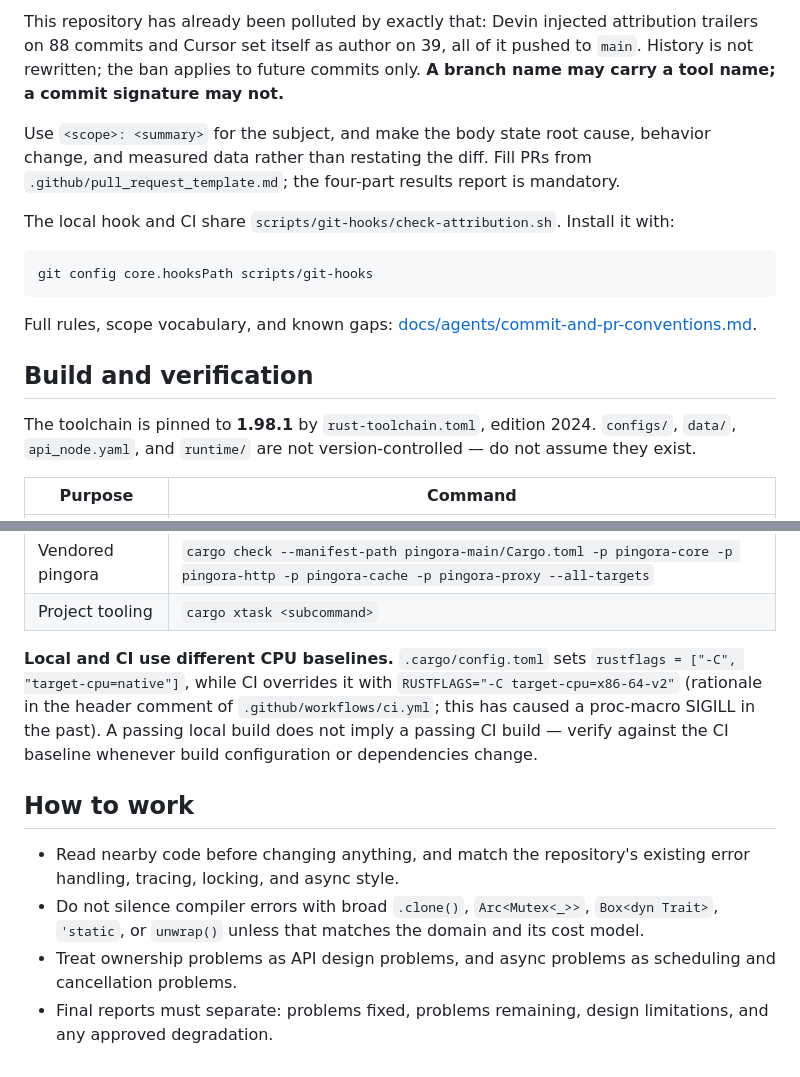
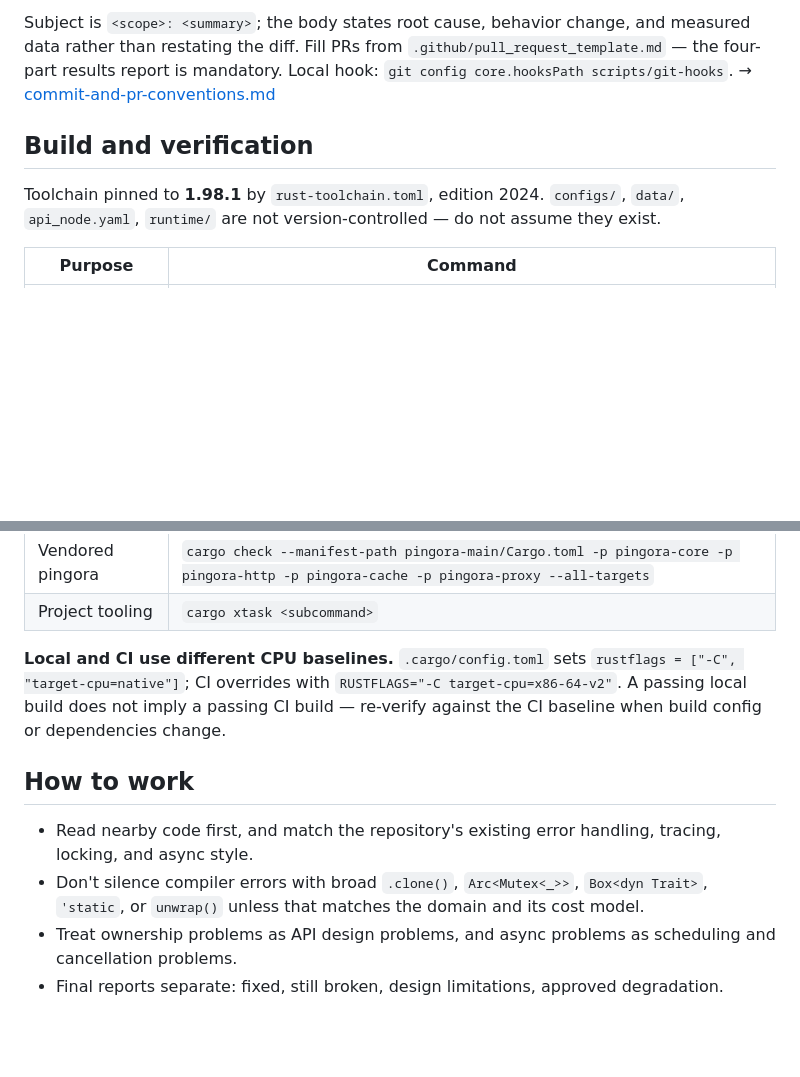
Before and after one commit to Zypixh/cloud-node-rust, a Markdown page: AGENTS.md, 2 parts joined by grey strips. GitHub-like rendering; blank space fills up the shorter version.

````diff
--- a/AGENTS.md
+++ b/AGENTS.md
@@ -72,27 +71,15 @@ markers.
 
-This repository has already been polluted by exactly that: Devin injected attribution
-trailers on 88 commits and Cursor set itself as author on 39, all of it pushed to `main`.
-History is not rewritten; the ban applies to future commits only.
-**A branch name may carry a tool name; a commit signature may not.**
-
-Use `<scope>: <summary>` for the subject, and make the body state root cause, behavior
-change, and measured data rather than restating the diff. Fill PRs from
-`.github/pull_request_template.md`; the four-part results report is mandatory.
-
-The local hook and CI share `scripts/git-hooks/check-attribution.sh`. Install it with:
-
-```bash
-git config core.hooksPath scripts/git-hooks
-```
-
-Full rules, scope vocabulary, and known gaps:
-[docs/agents/commit-and-pr-conventions.md](docs/agents/commit-and-pr-conventions.md).
+Subject is `<scope>: <summary>`; the body states root cause, behavior change, and measured
+data rather than restating the diff. Fill PRs from `.github/pull_request_template.md` — the
+four-part results report is mandatory. Local hook:
+`git config core.hooksPath scripts/git-hooks`.
+→ [commit-and-pr-conventions.md](docs/agents/commit-and-pr-conventions.md)
 
 ## Build and verification
 
-The toolchain is pinned to **1.98.1** by `rust-toolchain.toml`, edition 2024.
-`configs/`, `data/`, `api_node.yaml`, and `runtime/` are not version-controlled — do not
-assume they exist.
+Toolchain pinned to **1.98.1** by `rust-toolchain.toml`, edition 2024.
+`configs/`, `data/`, `api_node.yaml`, `runtime/` are not version-controlled — do not assume
+they exist.
 
 | Purpose | Command |
 | --- | --- |
@@ -104,19 +91,16 @@ assume they exist.
 | Project tooling | `cargo xtask <subcommand>` |
 
 **Local and CI use different CPU baselines.** `.cargo/config.toml` sets
-`rustflags = ["-C", "target-cpu=native"]`, while CI overrides it with
-`RUSTFLAGS="-C target-cpu=x86-64-v2"` (rationale in the header comment of
-`.github/workflows/ci.yml`; this has caused a proc-macro SIGILL in the past). A passing
-local build does not imply a passing CI build — verify against the CI baseline whenever
-build configuration or dependencies change.
+`rustflags = ["-C", "target-cpu=native"]`; CI overrides with
+`RUSTFLAGS="-C target-cpu=x86-64-v2"`. A passing local build does not imply a passing CI
+build — re-verify against the CI baseline when build config or dependencies change.
 
 ## How to work
 
-- Read nearby code before changing anything, and match the repository's existing error
-  handling, tracing, locking, and async style.
-- Do not silence compiler errors with broad `.clone()`, `Arc<Mutex<_>>`, `Box<dyn Trait>`,
+- Read nearby code first, and match the repository's existing error handling, tracing,
+  locking, and async style.
+- Don't silence compiler errors with broad `.clone()`, `Arc<Mutex<_>>`, `Box<dyn Trait>`,
   `'static`, or `unwrap()` unless that matches the domain and its cost model.
 - Treat ownership problems as API design problems, and async problems as scheduling and
   cancellation problems.
-- Final reports must separate: problems fixed, problems remaining, design limitations,
-  and any approved degradation.
+- Final reports separate: fixed, still broken, design limitations, approved degradation.
````
Also changed, not shown: other parts of AGENTS.md (+42 -43 lines).
